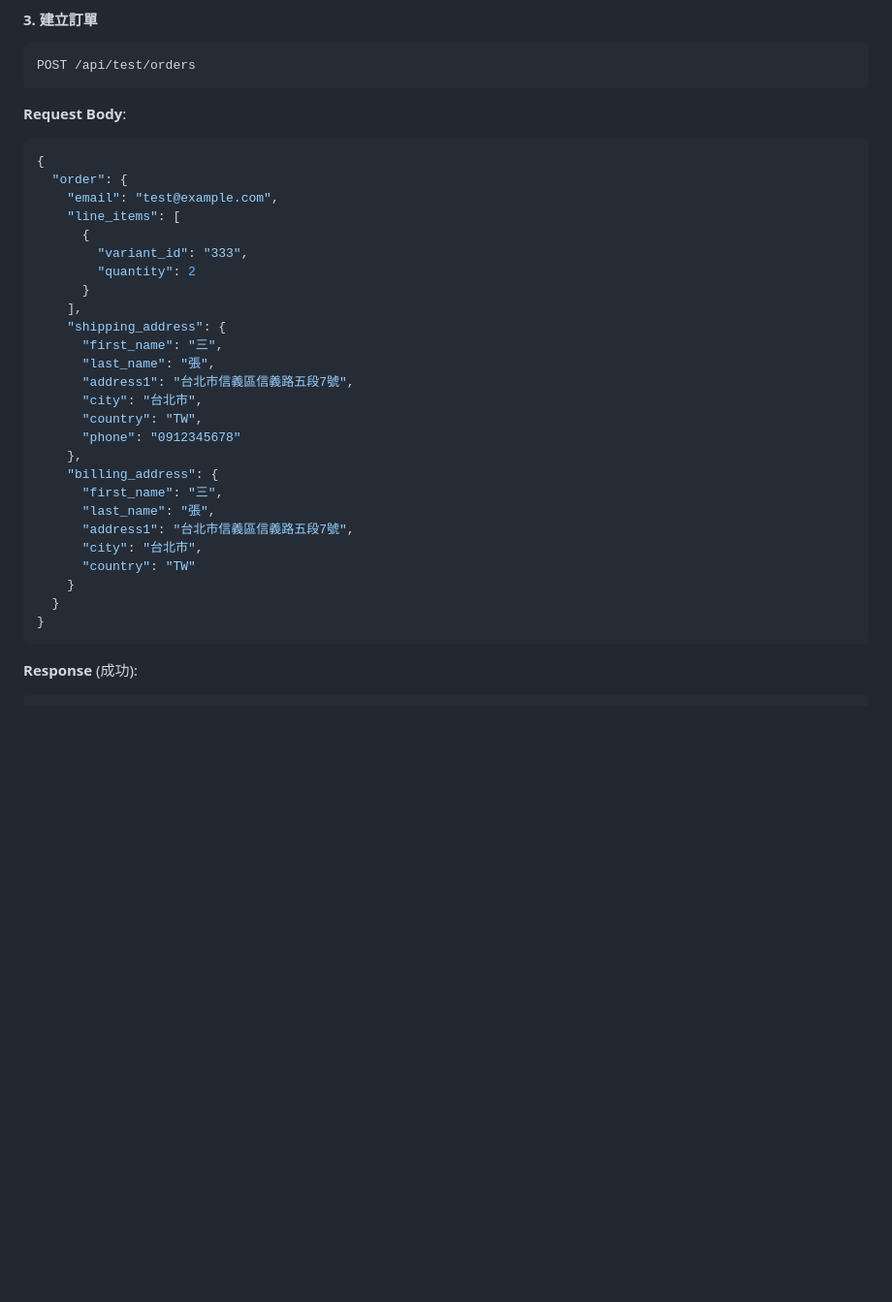
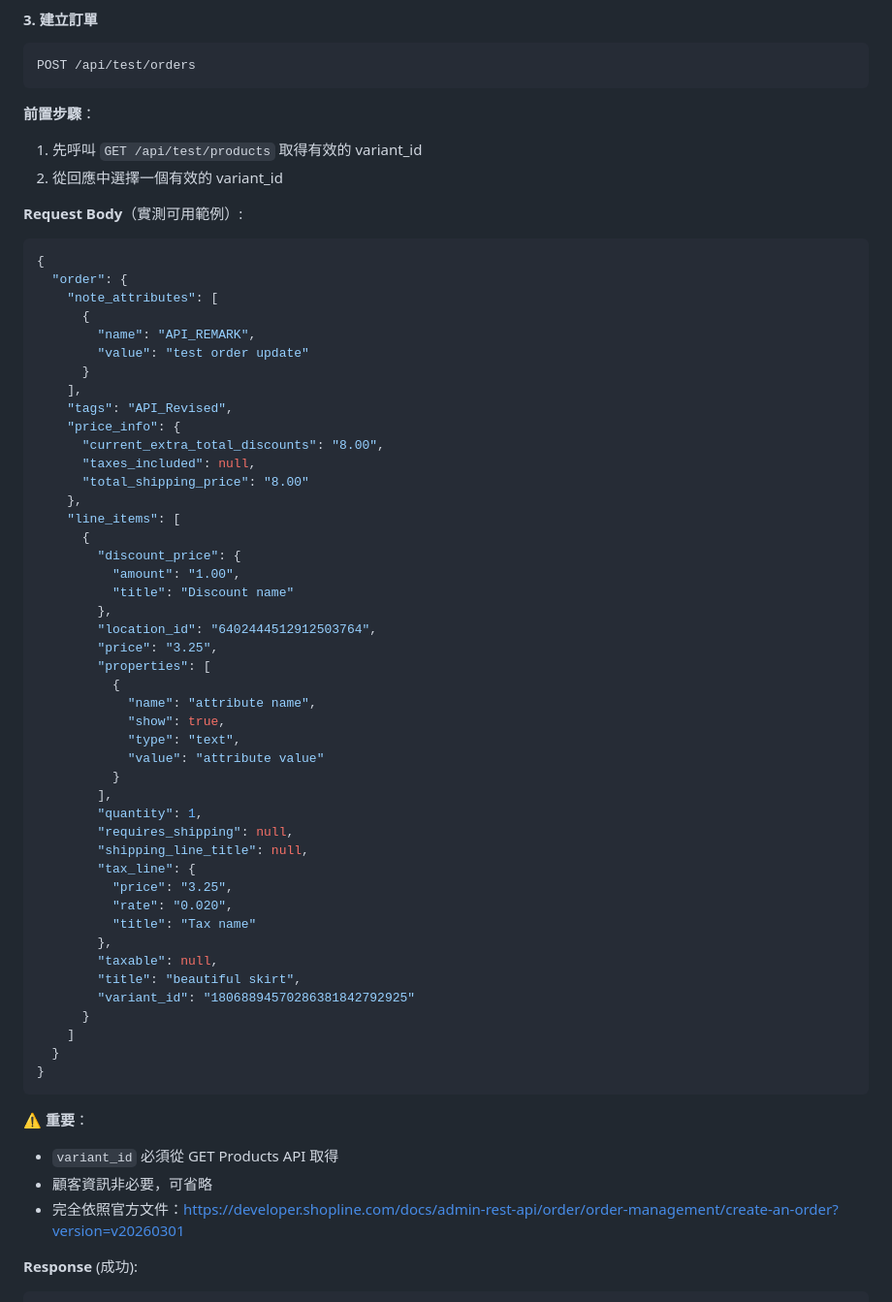
Before and after one commit to dreamsprouts/shopline-custom-app, a Markdown page: docs/sprints/SPRINT2_ORDERS_API_SPEC.md, the part around one of its changes. Shown at 97% size. GitHub-like rendering; blank space fills up the shorter version.

````diff
--- a/docs/sprints/SPRINT2_ORDERS_API_SPEC.md
+++ b/docs/sprints/SPRINT2_ORDERS_API_SPEC.md
@@ -188,35 +210,63 @@ GET /api/test/orders/:id
 POST /api/test/orders
 ```
 
-**Request Body**:
+**前置步驟**：
+1. 先呼叫 `GET /api/test/products` 取得有效的 variant_id
+2. 從回應中選擇一個有效的 variant_id
+
+**Request Body**（實測可用範例）:
 ```json
 {
   "order": {
-    "email": "test@example.com",
+    "note_attributes": [
+      {
+        "name": "API_REMARK",
+        "value": "test order update"
+      }
+    ],
+    "tags": "API_Revised",
+    "price_info": {
+      "current_extra_total_discounts": "8.00",
+      "taxes_included": null,
+      "total_shipping_price": "8.00"
+    },
     "line_items": [
       {
-        "variant_id": "333",
-        "quantity": 2
+        "discount_price": {
+          "amount": "1.00",
+          "title": "Discount name"
+        },
+        "location_id": "6402444512912503764",
+        "price": "3.25",
+        "properties": [
+          {
+            "name": "attribute name",
+            "show": true,
+            "type": "text",
+            "value": "attribute value"
+          }
+        ],
+        "quantity": 1,
+        "requires_shipping": null,
+        "shipping_line_title": null,
+        "tax_line": {
+          "price": "3.25",
+          "rate": "0.020",
+          "title": "Tax name"
+        },
+        "taxable": null,
+        "title": "beautiful skirt",
+        "variant_id": "18068894570286381842792925"
       }
-    ],
-    "shipping_address": {
-      "first_name": "三",
-      "last_name": "張",
-      "address1": "台北市信義區信義路五段7號",
-      "city": "台北市",
-      "country": "TW",
-      "phone": "0912345678"
-    },
-    "billing_address": {
-      "first_name": "三",
-      "last_name": "張",
-      "address1": "台北市信義區信義路五段7號",
-      "city": "台北市",
-      "country": "TW"
-    }
+    ]
   }
 }
 ```
+
+**⚠️ 重要**：
+- `variant_id` 必須從 GET Products API 取得
+- 顧客資訊非必要，可省略
+- 完全依照官方文件：https://developer.shopline.com/docs/admin-rest-api/order/order-management/create-an-order?version=v20260301
 
 **Response** (成功):
 ```json
````
Also changed, not shown: other parts of docs/sprints/SPRINT2_ORDERS_API_SPEC.md (+77 -28 lines), docs/research/SHOPLINE_ACCESS_SCOPES.md (added, +195 -0 lines).
